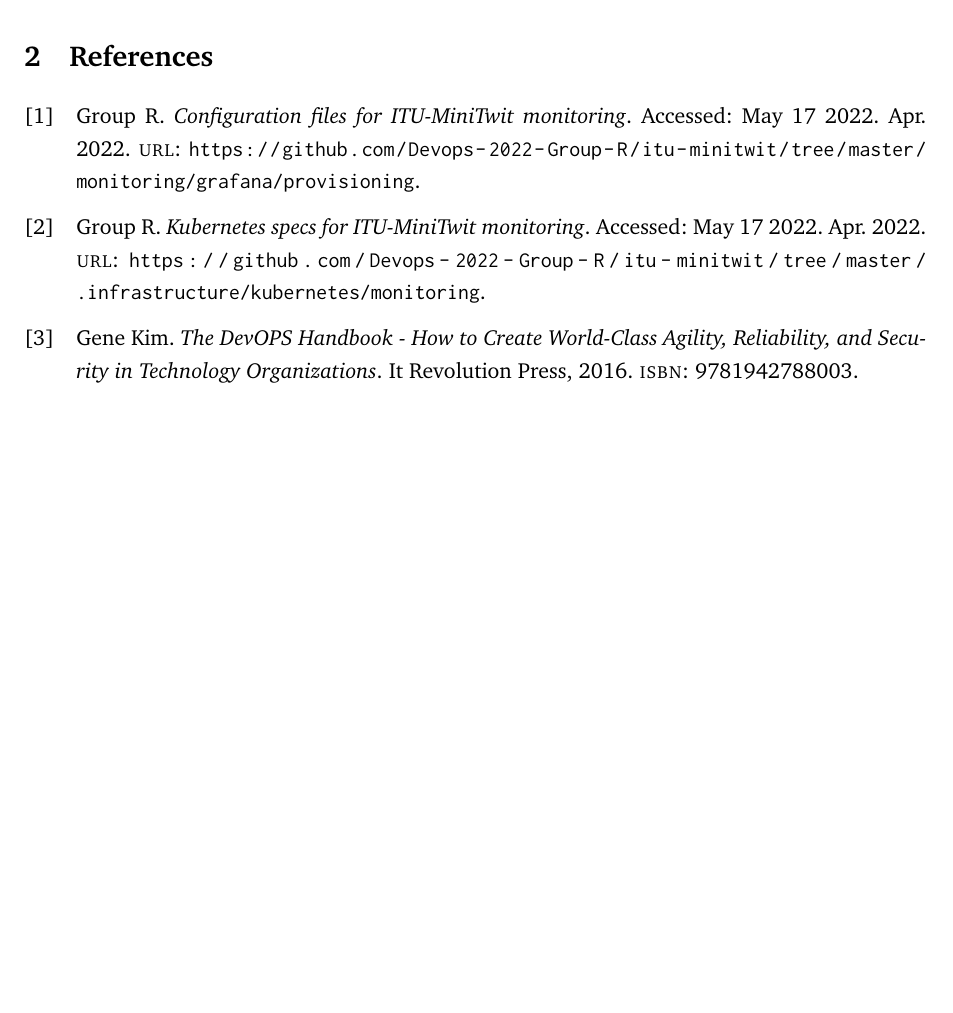
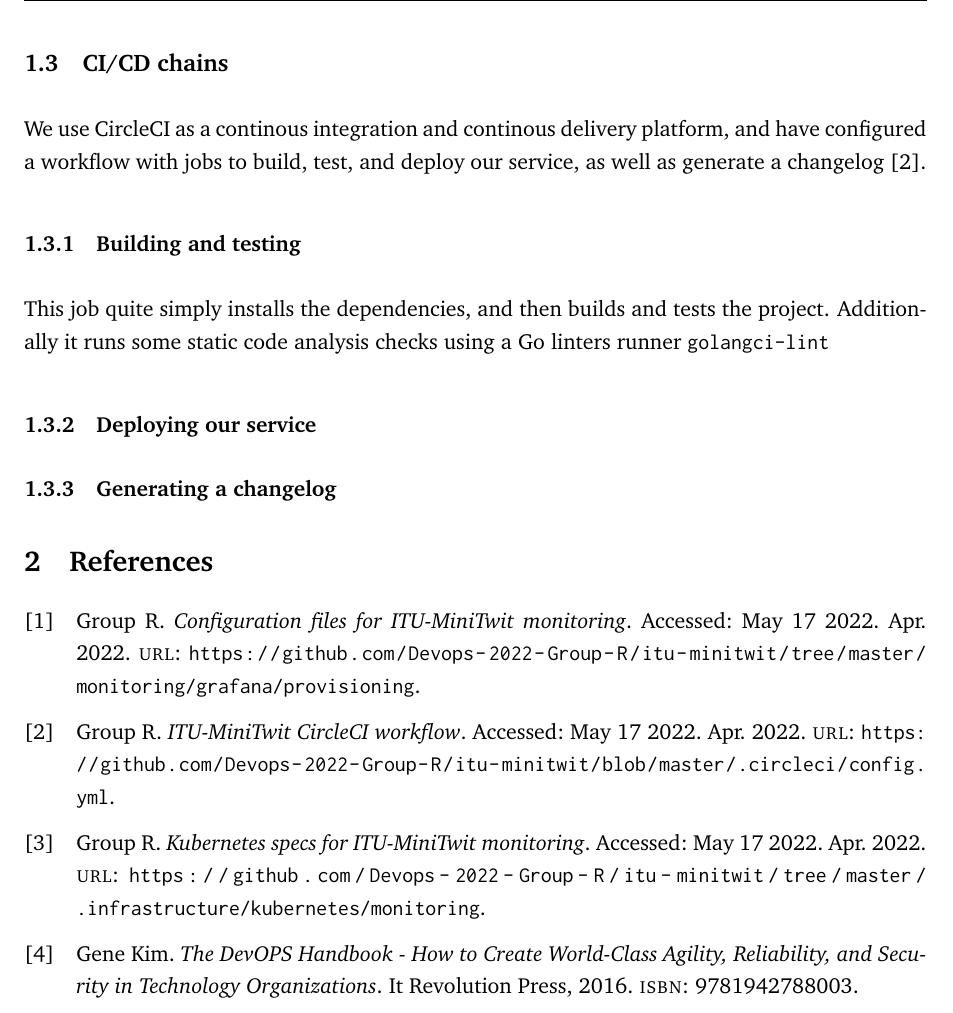
Before and after one commit to Devops-2022-Group-R/itu-minitwit, a LaTeX document (report/main.tex, which reads report/sections/process-perspective/ci-cd-chains.tex, report/sources.bib): part of page 4 of 4, cut at the place of the change, the shorter picture padded with empty space. Compiled offline with pdfLaTeX.

Commit message:
Add part of CI/CD chains to report

```diff
--- /dev/null
+++ b/report/sections/process-perspective/ci-cd-chains.tex
@@ -0,0 +1,16 @@
+\subsection{CI/CD chains}
+
+We use CircleCI as a continous integration and continous delivery platform, and have configured a workflow with jobs to build, test, and deploy our service, as well as generate a changelog \cite{workflow:circleci}.
+
+
+\subsubsection{Building and testing}
+
+This job quite simply installs the dependencies, and then builds and tests the project. Additionally it runs some static code analysis checks using a Go linters runner \texttt{golangci-lint}
+
+
+\subsubsection{Deploying our service}
+
+
+
+
+\subsubsection{Generating a changelog}
--- a/report/sources.bib
+++ b/report/sources.bib
@@ -23,3 +23,12 @@
   year = 2022,
   month = 4,
 }
+
+@online{workflow:circleci,
+  title = {ITU-MiniTwit CircleCI workflow},
+  author = {{Group R}},
+  url = {https://github.com/Devops-2022-Group-R/itu-minitwit/blob/master/.circleci/config.yml},
+  note = "Accessed: May 17 2022",
+  year = 2022,
+  month = 4,
+}
```
Also changed, not shown: report/sections/process-perspective/process-perspective.tex (+1 -0 lines).
